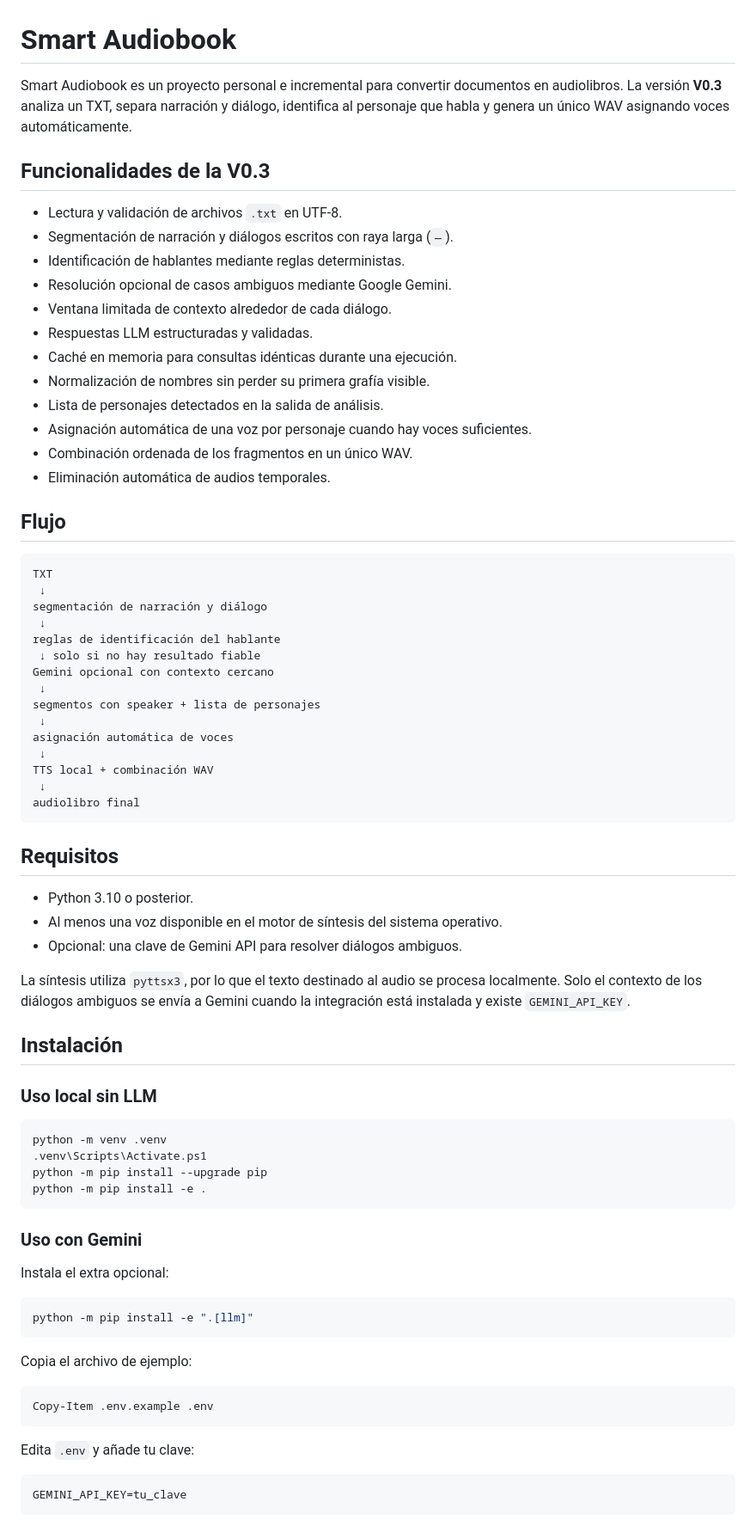
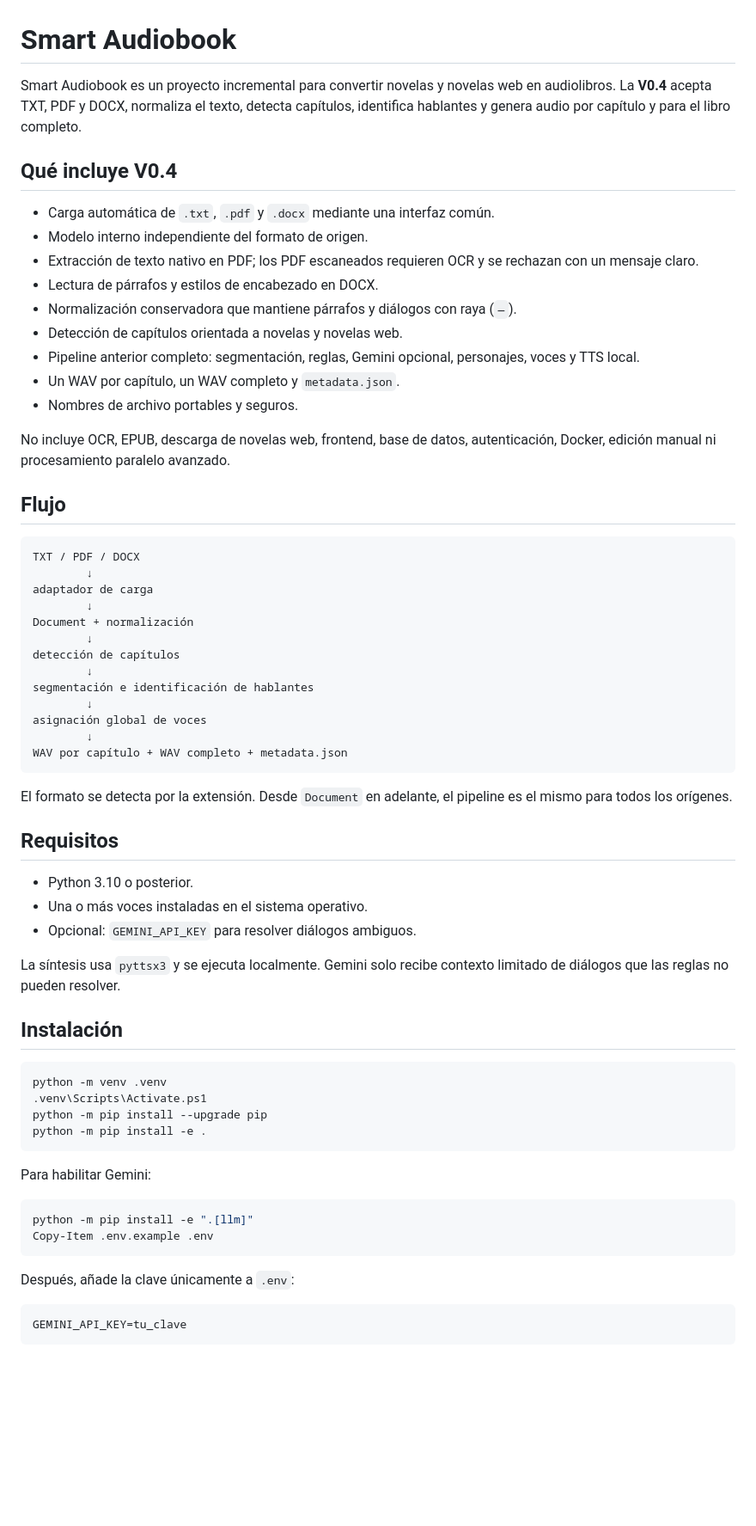
Before and after one commit to DarthOpi/AppAudiobook, a Markdown page: README.md, the part around one of its changes. Shown at 86% size. Rendered like a GitHub page; blank space fills up the shorter version.

````diff
--- a/README.md
+++ b/README.md
@@ -1,53 +1,50 @@
 # Smart Audiobook
 
-Smart Audiobook es un proyecto personal e incremental para convertir documentos en audiolibros. La versión **V0.3** analiza un TXT, separa narración y diálogo, identifica al personaje que habla y genera un único WAV asignando voces automáticamente.
+Smart Audiobook es un proyecto incremental para convertir novelas y novelas web en audiolibros. La **V0.4** acepta TXT, PDF y DOCX, normaliza el texto, detecta capítulos, identifica hablantes y genera audio por capítulo y para el libro completo.
 
-## Funcionalidades de la V0.3
+## Qué incluye V0.4
 
-- Lectura y validación de archivos `.txt` en UTF-8.
-- Segmentación de narración y diálogos escritos con raya larga (`—`).
-- Identificación de hablantes mediante reglas deterministas.
-- Resolución opcional de casos ambiguos mediante Google Gemini.
-- Ventana limitada de contexto alrededor de cada diálogo.
-- Respuestas LLM estructuradas y validadas.
-- Caché en memoria para consultas idénticas durante una ejecución.
-- Normalización de nombres sin perder su primera grafía visible.
-- Lista de personajes detectados en la salida de análisis.
-- Asignación automática de una voz por personaje cuando hay voces suficientes.
-- Combinación ordenada de los fragmentos en un único WAV.
-- Eliminación automática de audios temporales.
+- Carga automática de `.txt`, `.pdf` y `.docx` mediante una interfaz común.
+- Modelo interno independiente del formato de origen.
+- Extracción de texto nativo en PDF; los PDF escaneados requieren OCR y se rechazan con un mensaje claro.
+- Lectura de párrafos y estilos de encabezado en DOCX.
+- Normalización conservadora que mantiene párrafos y diálogos con raya (`—`).
+- Detección de capítulos orientada a novelas y novelas web.
+- Pipeline anterior completo: segmentación, reglas, Gemini opcional, personajes, voces y TTS local.
+- Un WAV por capítulo, un WAV completo y `metadata.json`.
+- Nombres de archivo portables y seguros.
+
+No incluye OCR, EPUB, descarga de novelas web, frontend, base de datos, autenticación, Docker, edición manual ni procesamiento paralelo avanzado.
 
 ## Flujo
 
 ```text
-TXT
- ↓
-segmentación de narración y diálogo
- ↓
-reglas de identificación del hablante
- ↓ solo si no hay resultado fiable
-Gemini opcional con contexto cercano
- ↓
-segmentos con speaker + lista de personajes
- ↓
-asignación automática de voces
- ↓
-TTS local + combinación WAV
- ↓
-audiolibro final
+TXT / PDF / DOCX
+        ↓
+adaptador de carga
+        ↓
+Document + normalización
+        ↓
+detección de capítulos
+        ↓
+segmentación e identificación de hablantes
+        ↓
+asignación global de voces
+        ↓
+WAV por capítulo + WAV completo + metadata.json
 ```
+
+El formato se detecta por la extensión. Desde `Document` en adelante, el pipeline es el mismo para todos los orígenes.
 
 ## Requisitos
 
 - Python 3.10 o posterior.
-- Al menos una voz disponible en el motor de síntesis del sistema operativo.
-- Opcional: una clave de Gemini API para resolver diálogos ambiguos.
+- Una o más voces instaladas en el sistema operativo.
+- Opcional: `GEMINI_API_KEY` para resolver diálogos ambiguos.
 
-La síntesis utiliza `pyttsx3`, por lo que el texto destinado al audio se procesa localmente. Solo el contexto de los diálogos ambiguos se envía a Gemini cuando la integración está instalada y existe `GEMINI_API_KEY`.
+La síntesis usa `pyttsx3` y se ejecuta localmente. Gemini solo recibe contexto limitado de diálogos que las reglas no pueden resolver.
 
 ## Instalación
-
-### Uso local sin LLM
 
 ```powershell
 python -m venv .venv
@@ -56,21 +53,14 @@ python -m pip install --upgrade pip
 python -m pip install -e .
 ```
 
-### Uso con Gemini
-
-Instala el extra opcional:
+Para habilitar Gemini:
 
 ```powershell
 python -m pip install -e ".[llm]"
-```
-
-Copia el archivo de ejemplo:
-
-```powershell
 Copy-Item .env.example .env
 ```
 
-Edita `.env` y añade tu clave:
+Después, añade la clave únicamente a `.env`:
 
 ```dotenv
 GEMINI_API_KEY=tu_clave
````
Also changed, not shown: other parts of README.md (+124 -116 lines).
